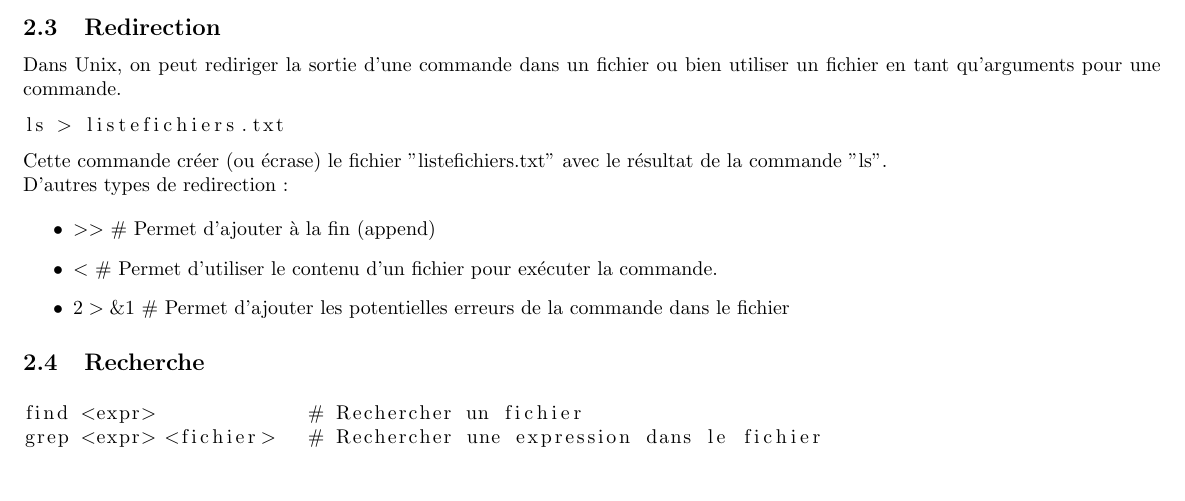
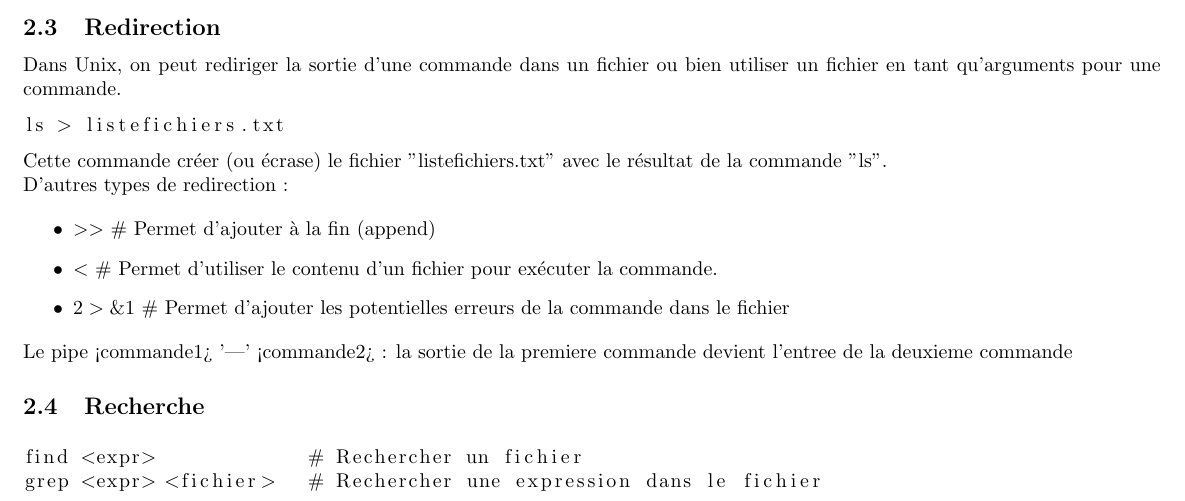
Before and after one commit to JustAlternate/SI_TP, a LaTeX document (CahierTP.tex): part of page 3 of 3, cut so that both start at the same text. Compiled offline with pdfLaTeX.

Commit message:
Explain pipe

```diff
--- a/CahierTP.tex
+++ b/CahierTP.tex
@@ -137,6 +137,8 @@ D'autres types de redirection :
   \item $2>\&1$ \# Permet d'ajouter les potentielles erreurs de la commande dans le fichier
 \end{itemize}
 
+Le pipe <commande1> '|' <commande2> : la sortie de la premiere commande devient l'entree de la deuxieme commande
+
 \subsection{Recherche}
 \begin{lstlisting}
 find <expr>             # Rechercher un fichier
```
